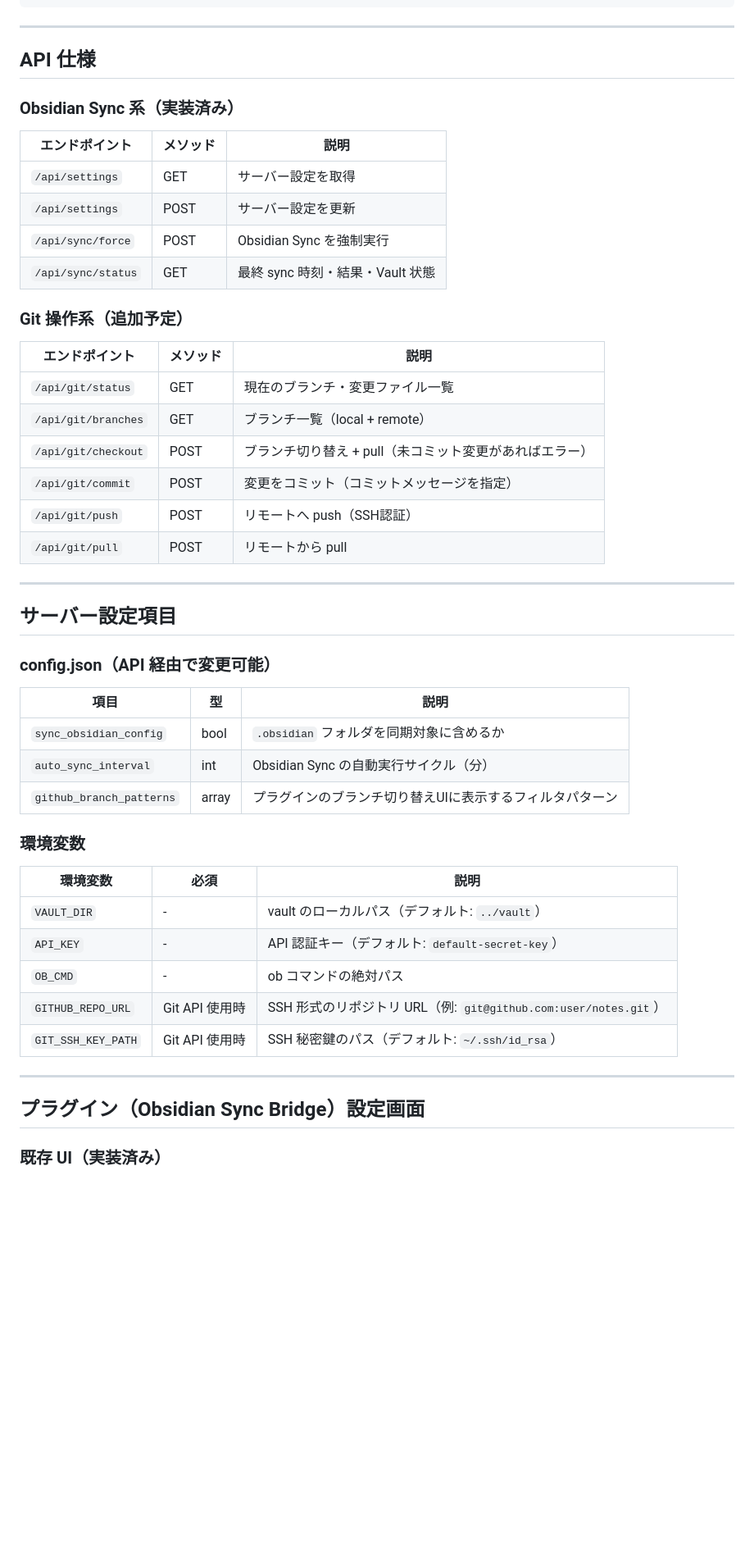
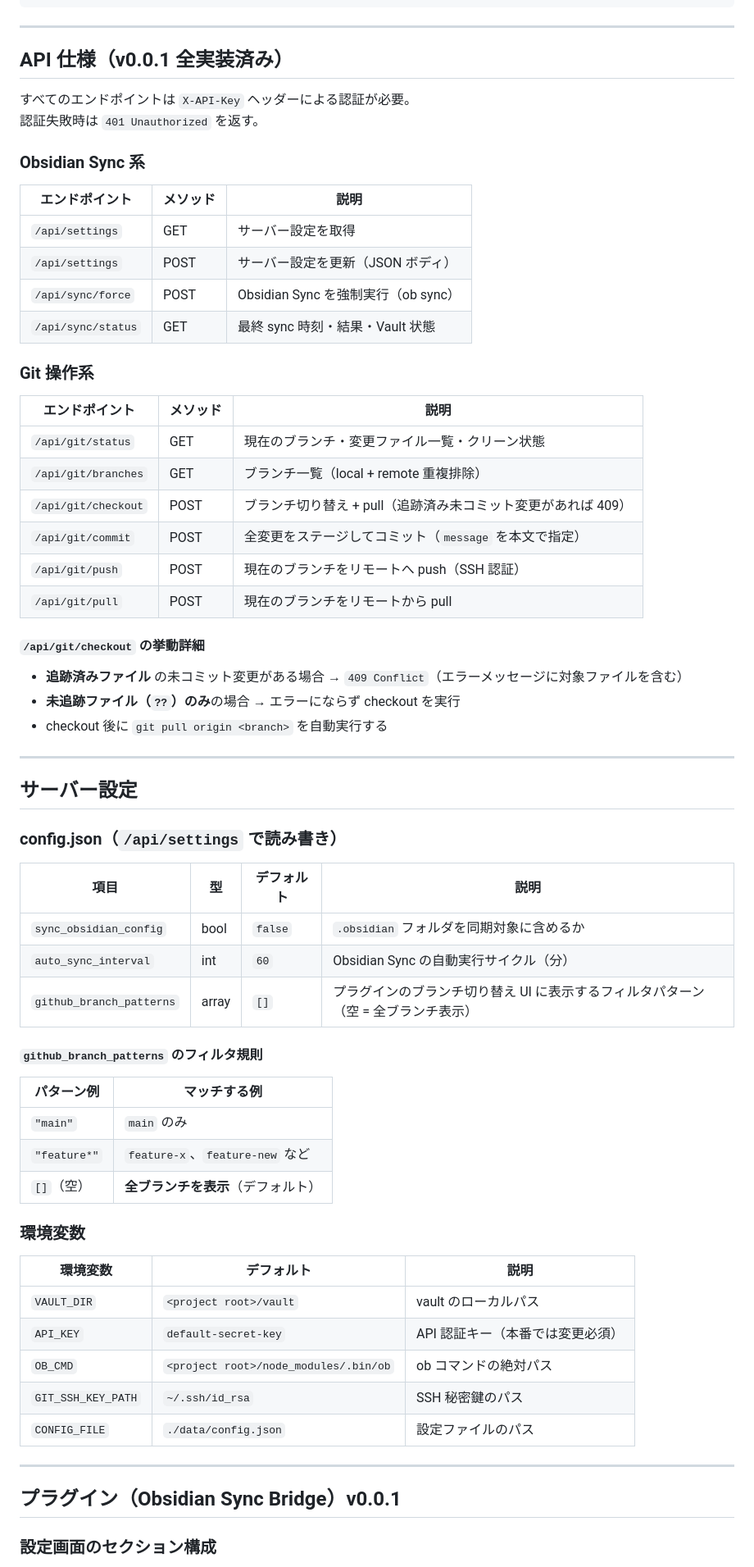
Before and after one commit to ca5/github-sync-bridge, a Markdown page: SPECIFICATION.md, the part around one of its changes. Shown at 82% size. Drawn GitHub-style; blank space fills up the shorter version.

Commit message:
docs: SPECIFICATION.md を v0.0.1 の実装内容に合わせて更新

```diff
--- a/SPECIFICATION.md
+++ b/SPECIFICATION.md
@@ -88,53 +92,70 @@ GitHub に外部ブランチが存在
 
 ---
 
-## API 仕様
+## API 仕様（v0.0.1 全実装済み）
 
-### Obsidian Sync 系（実装済み）
+すべてのエンドポイントは `X-API-Key` ヘッダーによる認証が必要。
+認証失敗時は `401 Unauthorized` を返す。
+
+### Obsidian Sync 系
 
 | エンドポイント | メソッド | 説明 |
 |---|---|---|
 | `/api/settings` | GET | サーバー設定を取得 |
-| `/api/settings` | POST | サーバー設定を更新 |
-| `/api/sync/force` | POST | Obsidian Sync を強制実行 |
+| `/api/settings` | POST | サーバー設定を更新（JSON ボディ） |
+| `/api/sync/force` | POST | Obsidian Sync を強制実行（ob sync） |
 | `/api/sync/status` | GET | 最終 sync 時刻・結果・Vault 状態 |
 
-### Git 操作系（追加予定）
+### Git 操作系
 
 | エンドポイント | メソッド | 説明 |
 |---|---|---|
-| `/api/git/status` | GET | 現在のブランチ・変更ファイル一覧 |
-| `/api/git/branches` | GET | ブランチ一覧（local + remote） |
-| `/api/git/checkout` | POST | ブランチ切り替え + pull（未コミット変更があればエラー） |
-| `/api/git/commit` | POST | 変更をコミット（コミットメッセージを指定） |
-| `/api/git/push` | POST | リモートへ push（SSH認証） |
-| `/api/git/pull` | POST | リモートから pull |
+| `/api/git/status` | GET | 現在のブランチ・変更ファイル一覧・クリーン状態 |
+| `/api/git/branches` | GET | ブランチ一覧（local + remote 重複排除） |
+| `/api/git/checkout` | POST | ブランチ切り替え + pull（追跡済み未コミット変更があれば 409） |
+| `/api/git/commit` | POST | 全変更をステージしてコミット（`message` を本文で指定） |
+| `/api/git/push` | POST | 現在のブランチをリモートへ push（SSH 認証） |
+| `/api/git/pull` | POST | 現在のブランチをリモートから pull |
+
+#### `/api/git/checkout` の挙動詳細
+
+- **追跡済みファイル** の未コミット変更がある場合 → `409 Conflict`（エラーメッセージに対象ファイルを含む）
+- **未追跡ファイル（`??`）のみ**の場合 → エラーにならず checkout を実行
+- checkout 後に `git pull origin <branch>` を自動実行する
 
 ---
 
-## サーバー設定項目
+## サーバー設定
 
-### config.json（API 経由で変更可能）
+### config.json（`/api/settings` で読み書き）
 
-| 項目 | 型 | 説明 |
-|---|---|---|
-| `sync_obsidian_config` | bool | `.obsidian` フォルダを同期対象に含めるか |
-| `auto_sync_interval` | int | Obsidian Sync の自動実行サイクル（分） |
-| `github_branch_patterns` | array | プラグインのブランチ切り替えUIに表示するフィルタパターン |
+| 項目 | 型 | デフォルト | 説明 |
+|---|---|---|---|
+| `sync_obsidian_config` | bool | `false` | `.obsidian` フォルダを同期対象に含めるか |
+| `auto_sync_interval` | int | `60` | Obsidian Sync の自動実行サイクル（分） |
+| `github_branch_patterns` | array | `[]` | プラグインのブランチ切り替え UI に表示するフィルタパターン（空 = 全ブランチ表示） |
+
+#### `github_branch_patterns` のフィルタ規則
+
+| パターン例 | マッチする例 |
+|---|---|
+| `"main"` | `main` のみ |
+| `"feature*"` | `feature-x`、`feature-new` など |
+| `[]`（空） | **全ブランチを表示**（デフォルト） |
 
 ### 環境変数
 
-| 環境変数 | 必須 | 説明 |
+| 環境変数 | デフォルト | 説明 |
 |---|---|---|
-| `VAULT_DIR` | - | vault のローカルパス（デフォルト: `../vault`） |
-| `API_KEY` | - | API 認証キー（デフォルト: `default-secret-key`） |
-| `OB_CMD` | - | ob コマンドの絶対パス |
-| `GITHUB_REPO_URL` | Git API 使用時 | SSH 形式のリポジトリ URL（例: `git@github.com:user/notes.git`） |
-| `GIT_SSH_KEY_PATH` | Git API 使用時 | SSH 秘密鍵のパス（デフォルト: `~/.ssh/id_rsa`） |
+| `VAULT_DIR` | `<project root>/vault` | vault のローカルパス |
+| `API_KEY` | `default-secret-key` | API 認証キー（本番では変更必須） |
+| `OB_CMD` | `<project root>/node_modules/.bin/ob` | ob コマンドの絶対パス |
+| `GIT_SSH_KEY_PATH` | `~/.ssh/id_rsa` | SSH 秘密鍵のパス |
+| `CONFIG_FILE` | `./data/config.json` | 設定ファイルのパス |
 
 ---
 
-## プラグイン（Obsidian Sync Bridge）設定画面
+## プラグイン（Obsidian Sync Bridge）v0.0.1
 
-### 既存 UI（実装済み）
+### 設定画面のセクション構成
 
```
Also changed, not shown: other parts of SPECIFICATION.md (+54 -21 lines).
